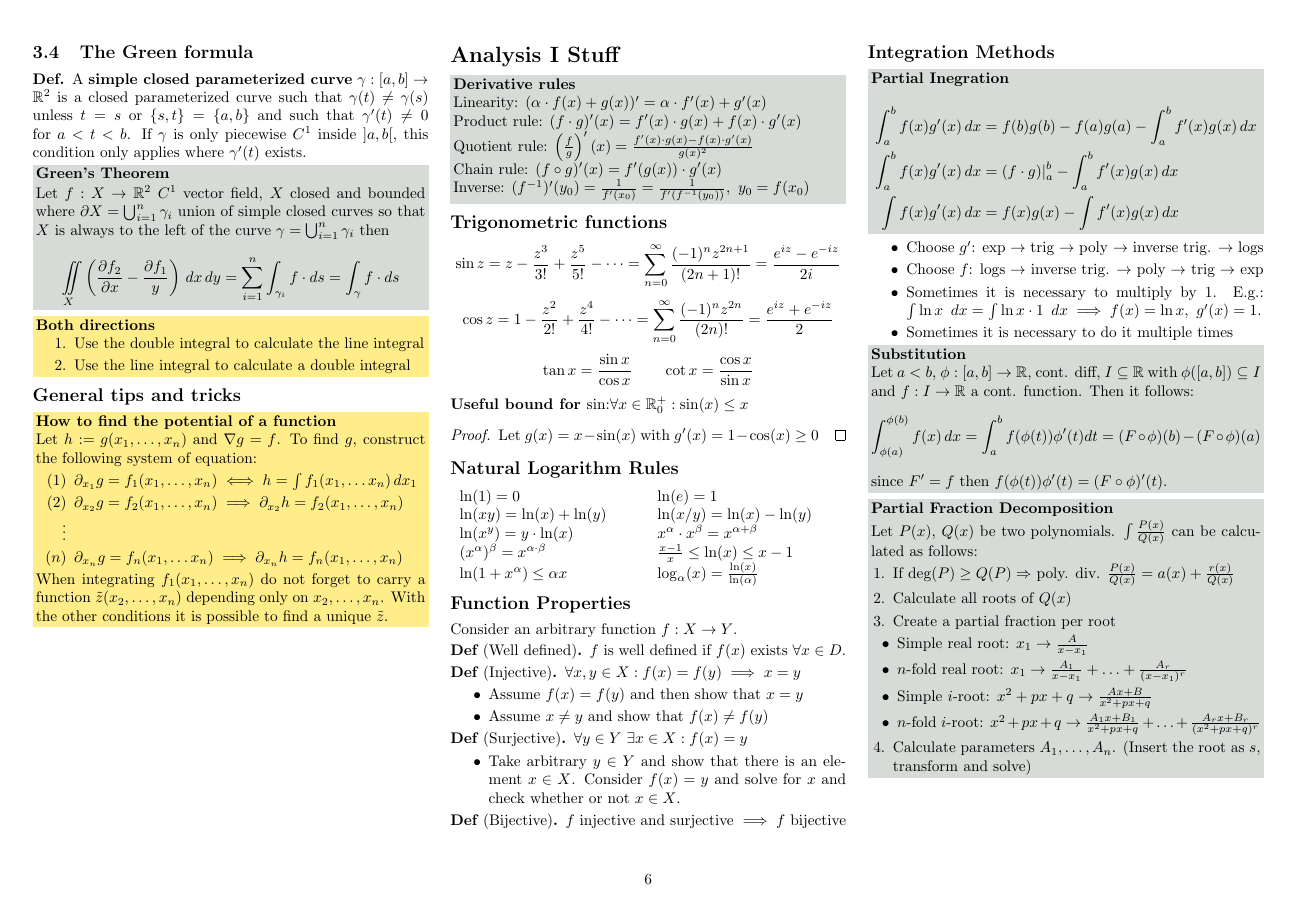
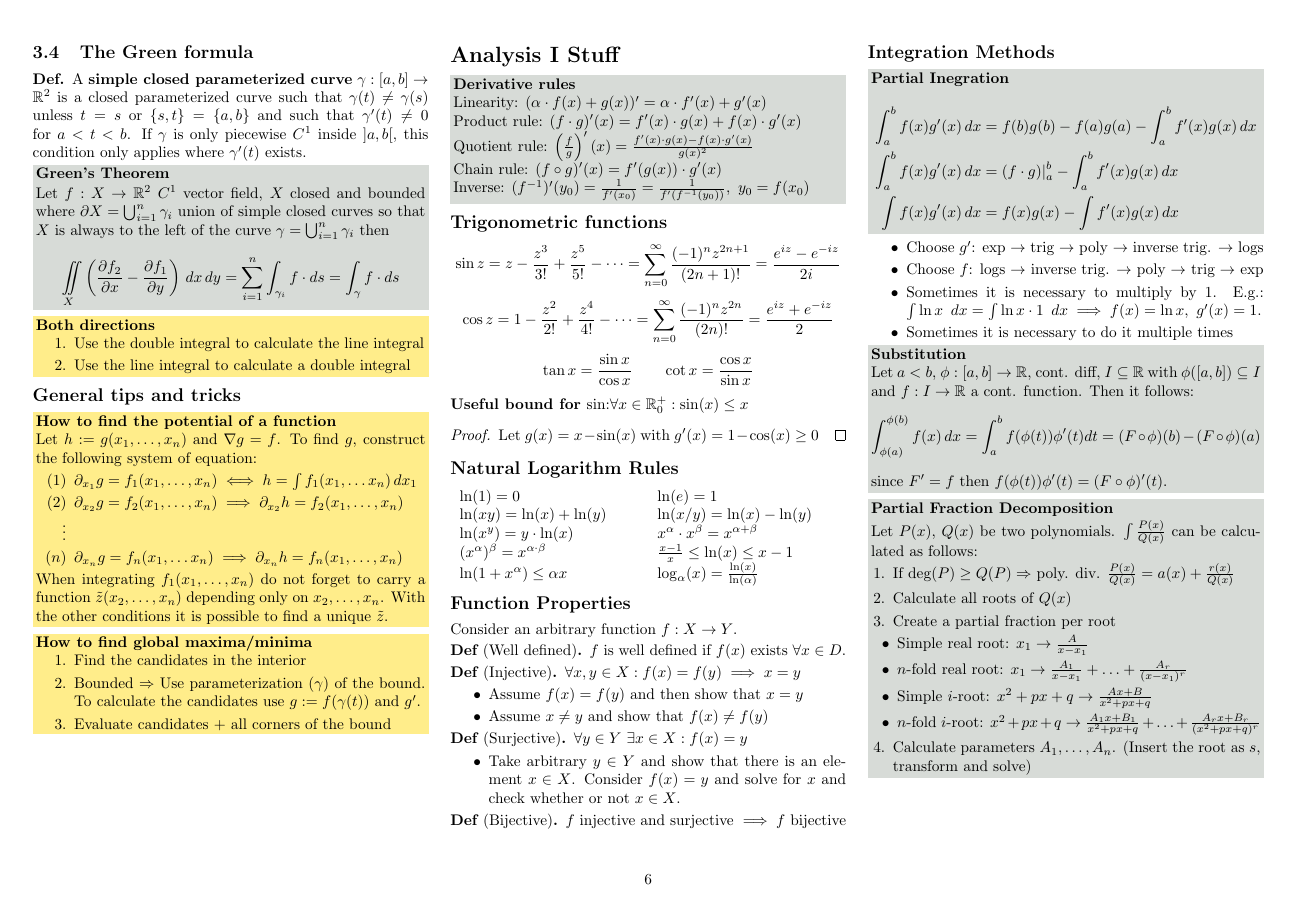
Before and after one commit to ucinereo/ETH-Cheatsheets, a LaTeX document (analysis2/analysis2_cheatsheet.tex): page 6 of 8. Compiled offline with pdfLaTeX.

Commit message:
[Analysis II] Fix minor mistakes

```diff
--- a/analysis2/analysis2_cheatsheet.tex
+++ b/analysis2/analysis2_cheatsheet.tex
@@ -977,6 +975,14 @@ Since \(e^{\lambda x}\) can never be \(0\) \(\implies\) \(P(\lambda) = 0\). \(P(
         \item[\((n)\)]  \(\partial_{x_n} g = f_n(x_1, \ldots x_n) \implies \partial_{x_n} h = f_n(x_1, \ldots, x_n)\)
     \end{itemize}
     When integrating \(f_1(x_1, \dots, x_n)\) do not forget to carry a function \(\tilde{z}(x_2, \ldots, x_n)\) depending only on \(x_2, \ldots, x_n\). With the other conditions it is possible to find a unique \(\tilde{z}\).
+\end{note*}
+
+\begin{note*}[How to find global maxima/minima]
+    \begin{enumerate}
+        \item Find the candidates in the interior
+        \item Bounded \(\Rightarrow\) Use parameterization (\(\gamma\)) of the bound. To calculate the candidates use \(g := f(\gamma(t))\) and \(g'\).
+        \item Evaluate candidates + all corners of the bound
+    \end{enumerate}
 \end{note*}
 
 \pagebreak
```
Also changed, not shown: analysis2/analysis2_cheatsheet.tex (4 more changed lines).
